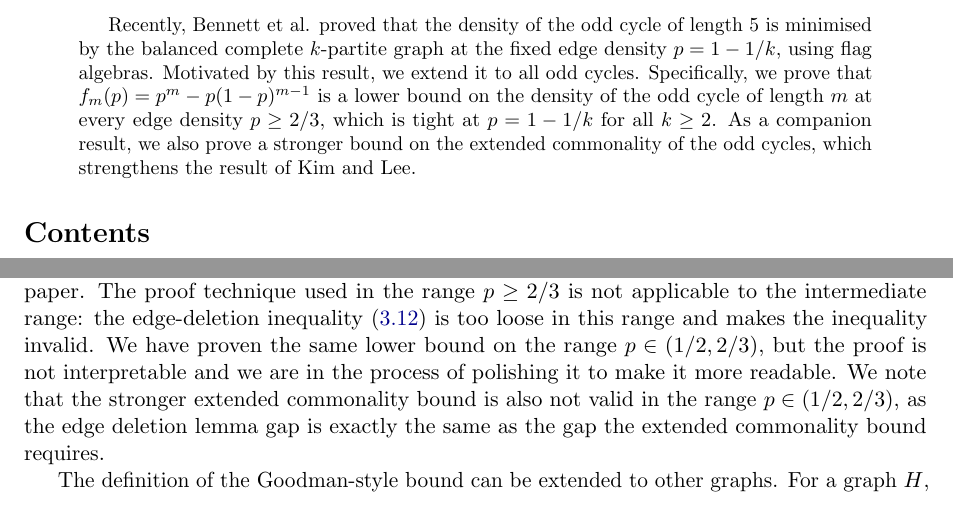
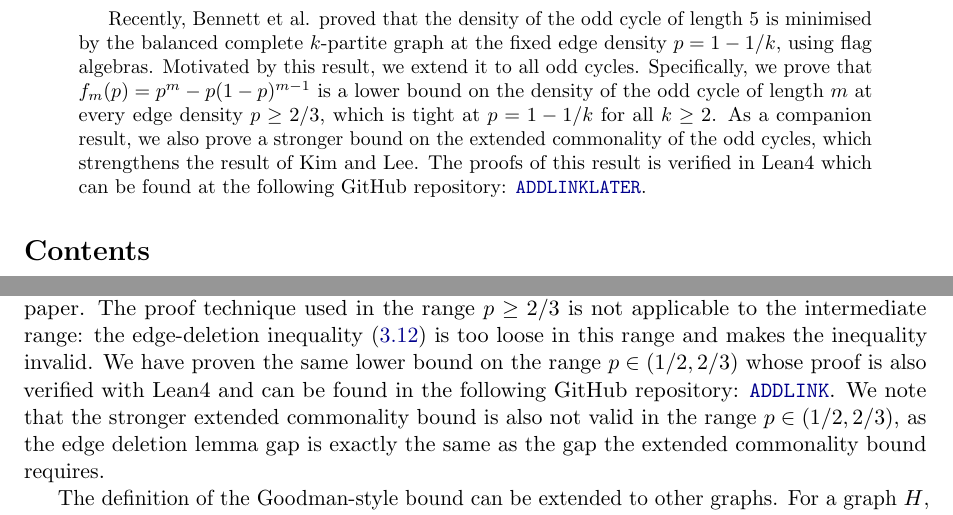
Before and after one commit to hongseok-yang/neural-combinatorics, a LaTeX paper (papers/oddcycle_bound/paper.tex): two parts of pages 1 and 17 of 22, joined at a grey line, cut so that both start at the same text. Compiled offline with pdfLaTeX.

Commit message:
Update paper.tex

```diff
--- a/papers/oddcycle_bound/paper.tex
+++ b/papers/oddcycle_bound/paper.tex
@@ -111,6 +111,7 @@
   Motivated by this result, we extend it to all odd cycles.
   Specifically, we prove that $f_m(p) = p^{m} - p(1-p)^{m-1}$ is a lower bound on the density of the odd cycle of length $m$ at every edge density $p \ge 2/3$, which is tight at $p = 1 - 1 / k$ for all $k \ge 2$.
   As a companion result, we also prove a stronger bound on the extended commonality of the odd cycles, which strengthens the result of Kim and Lee.
+  The proofs of this result is verified in Lean4 which can be found at the following GitHub repository: \url{ADDLINKLATER}.
 \end{abstract}
 
 \tableofcontents
@@ -1421,7 +1422,7 @@ lemma proves the nonnegativity of $\E\rho_{n,m}(q+xY)$.
 
 The remaining question is the intermediate range $p \in (1/2, 2/3)$, which was not covered in this paper.
 The proof technique used in the range $p \ge 2/3$ is not applicable to the intermediate range: the edge-deletion inequality \eqref{eq:cycle-path} is too loose in this range and makes the inequality invalid.
-We have proven the same lower bound on the range $p \in (1/2, 2/3)$, but the proof is not interpretable and we are in the process of polishing it to make it more readable.
+We have proven the same lower bound on the range $p \in (1/2, 2/3)$ whose proof is also verified with Lean4 and can be found in the following GitHub repository: \url{ADDLINK}.
 We note that the stronger extended commonality bound is also not valid in the range $p \in (1/2, 2/3)$, as the edge deletion lemma gap is exactly the same as the gap the extended commonality bound requires.
 
 The definition of the Goodman-style bound can be extended to other graphs.
```
Also changed, not shown: papers/oddcycle_bound/paper.tex (4 more changed lines).
